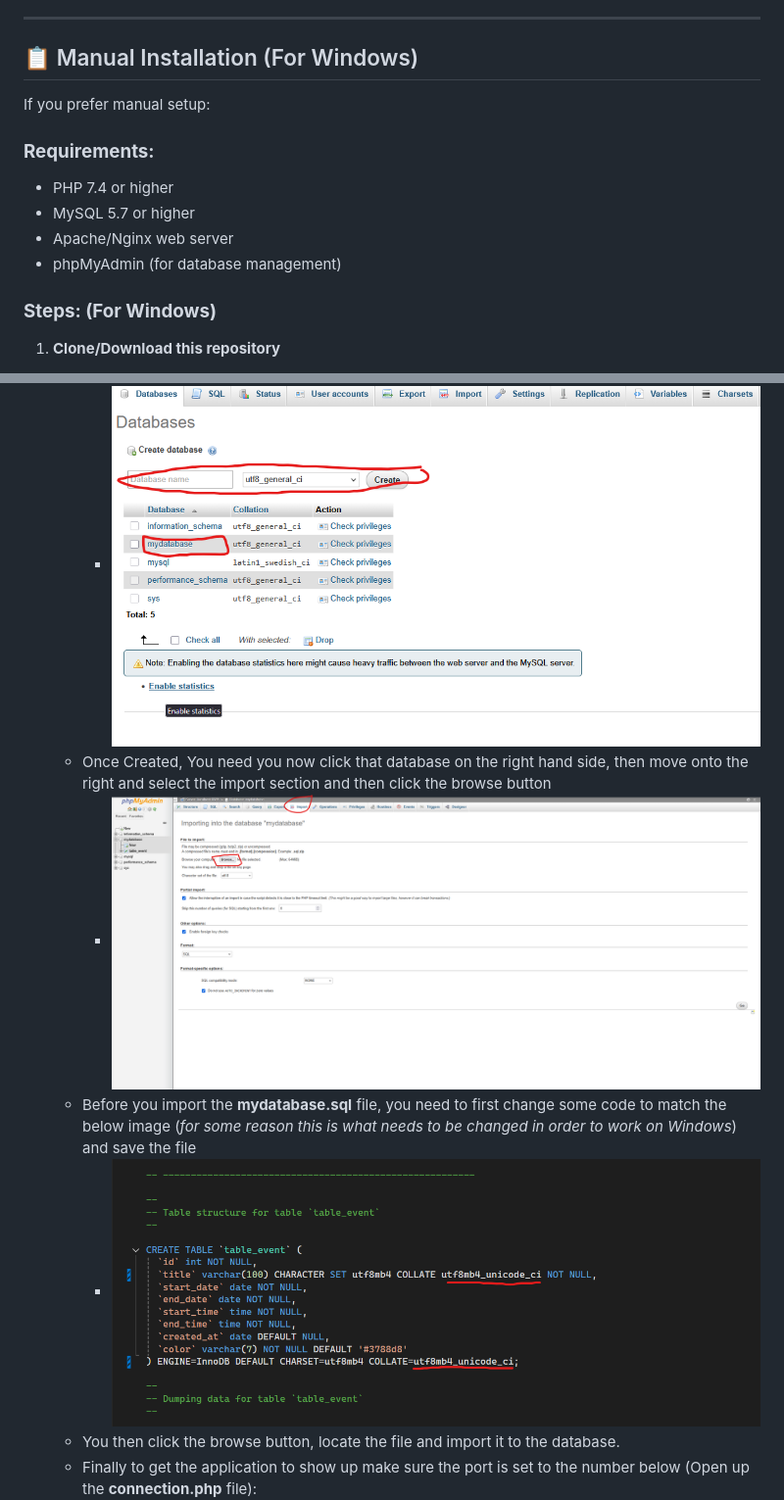
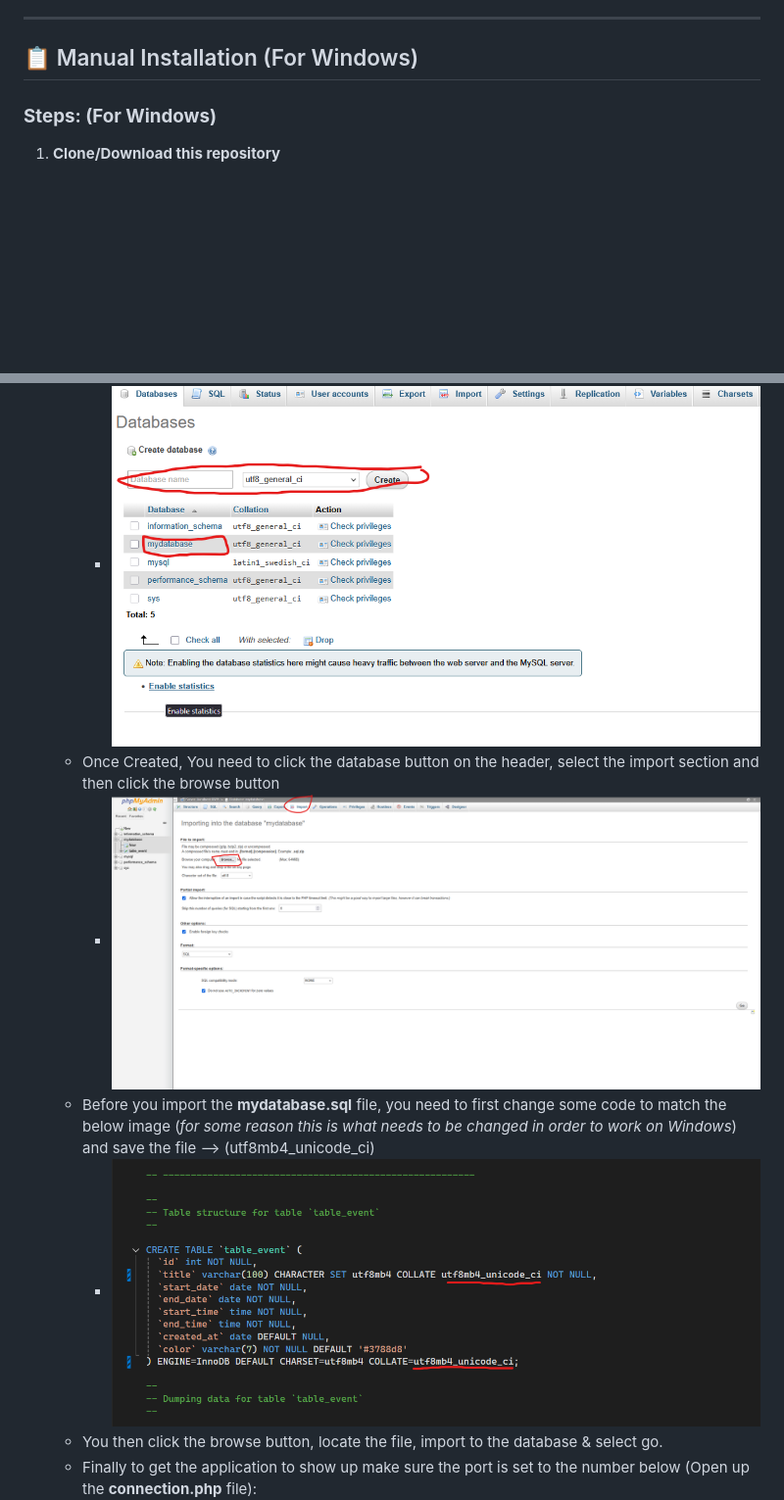
Before and after one commit to ibrahimhrr/HCI, a Markdown page: README.md, 2 parts joined by grey strips. Shown at 98% size. Rendered like a GitHub page; blank space fills up the shorter version.

Commit message:
Update README for Windows manual installation steps
Removed manual installation requirements for Windows setup.

```diff
--- a/README.md
+++ b/README.md
@@ -18,14 +18,6 @@ A modern, intelligent calendar system with Intelligent time slot suggestions and
 ---
 
 ## 📋 Manual Installation (For Windows)
-
-If you prefer manual setup:
-
-### **Requirements:**
-- PHP 7.4 or higher
-- MySQL 5.7 or higher
-- Apache/Nginx web server
-- phpMyAdmin (for database management)
 
 ### **Steps: (For Windows)**
 
@@ -53,10 +45,10 @@ If you prefer manual setup:
      - ![alt text](https://github.com/ibrahimhrr/HCI/blob/3921960dd923eb76112b0ceb299315c195c976d6/img/Screenshot%202025-12-03%20160941.png)
    - Click on the Database button and create a database named mydatabase
      - ![alt text](https://github.com/ibrahimhrr/HCI/blob/28ffacd80655f8a4af7086ec6eefe44368204954/img/Screenshot%202025-12-03%20161048.png)
-   - Once Created, You need you now click that database on the right hand side, then move onto the right and select the import section and then click the browse button
+   - Once Created, You need to click the database button on the header, select the import section and then click the browse button
      - ![alt text](https://github.com/ibrahimhrr/HCI/blob/28ffacd80655f8a4af7086ec6eefe44368204954/img/Screenshot%202025-12-03%20161137.png)
-   - Before you import the **mydatabase.sql** file, you need to first change some code to match the below image (_for some reason this is what needs to be changed in order to work on Windows_) and save the  file
+   - Before you import the **mydatabase.sql** file, you need to first change some code to match the below image (_for some reason this is what needs to be changed in order to work on Windows_) and save the  file --> (utf8mb4_unicode_ci)
      - ![alt text](https://github.com/ibrahimhrr/HCI/blob/28ffacd80655f8a4af7086ec6eefe44368204954/img/Screenshot%202025-12-03%20161333.png)
-   - You then click the browse button, locate the file and import it to the database.
+   - You then click the browse button, locate the file, import to the database & select go.
    - Finally to get the application to show up make sure the port is set to the number below (Open up the **connection.php** file):
      - ![alt text](https://github.com/ibrahimhrr/HCI/blob/28ffacd80655f8a4af7086ec6eefe44368204954/img/Screenshot%202025-12-03%20161523.png)
```
Also changed, not shown: other parts of README.md (+1 -1 lines).
